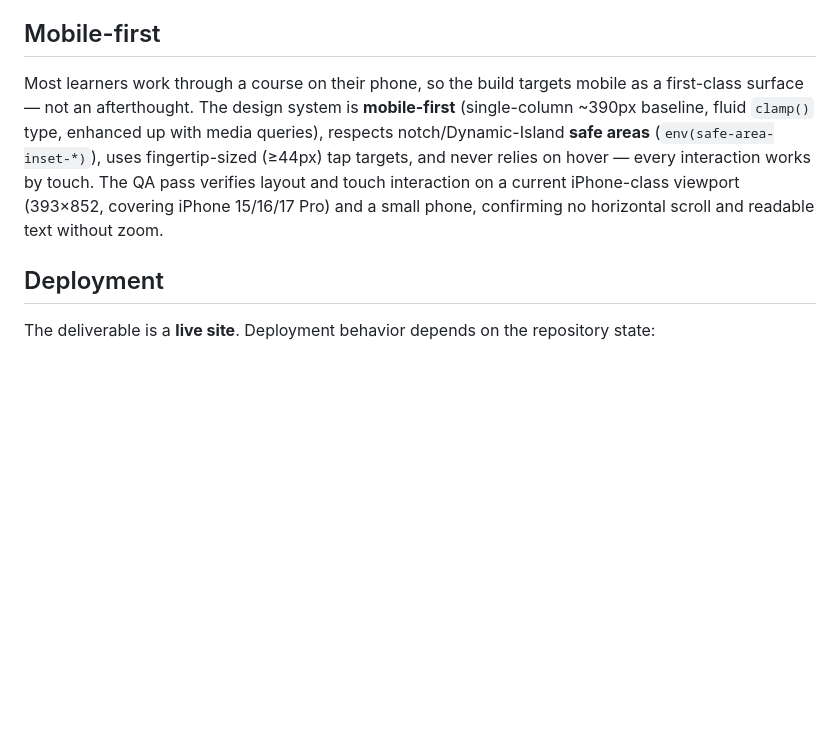
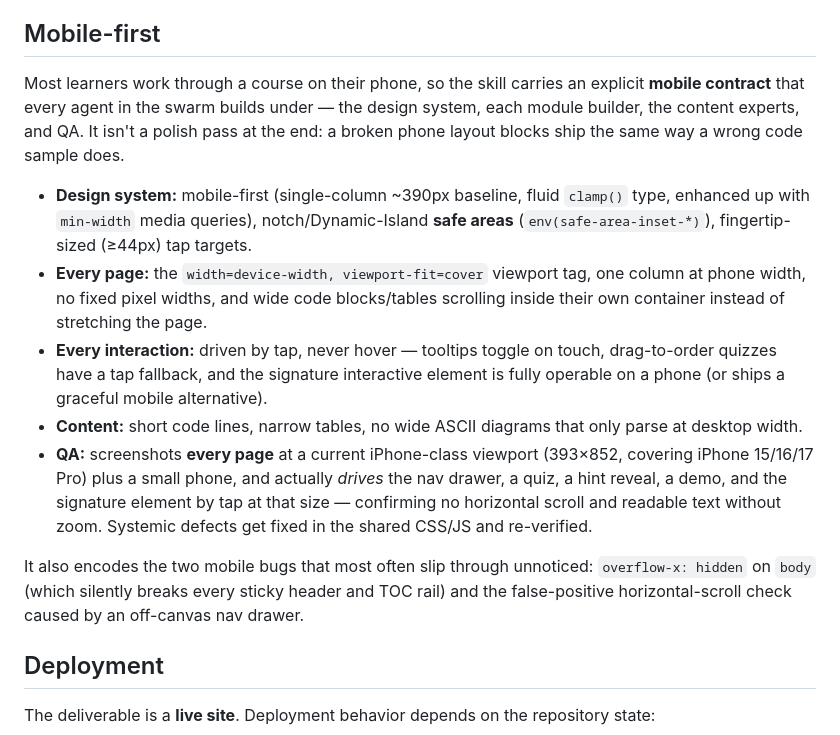
Before and after one commit to mikersays/mikersays-plugins, a Markdown page: plugins/bootcamp/README.md, the part around the change. GitHub-like rendering; blank space fills up the shorter version.

Commit message:
bootcamp: make mobile a first-class build constraint
The mobile guidance was scattered across Phase 2 (CSS), Phase 4 (touch
parity) and Phase 5 (QA), so only the orchestrator reliably saw it —
module-builder subagents, which emit most of the HTML, never did.

Consolidate it into one "mobile contract" section and propagate it:

- Orchestrator must paste the contract into every builder brief and
  restate it in _course/design_brief.md, so the builder contract carries
  it to agents that never read the skill file.
- Builders must emit the viewport meta tag and may not add page-local
  fixed-width CSS; capstone/reference get explicit table/grid reflow.
- Content experts must write phone-legible examples.
- QA promotes mobile to a ship blocker: screenshot every page at
  393x852, assert the viewport tag, and drive nav/quiz/hint/demo/
  signature element by tap rather than only inspecting layout.

Also applies the verified bloat trims for this file (-232 words).

Co-Authored-By: Claude Opus 5 (1M context) <noreply@anthropic.com>
Claude-Session: https://claude.ai/code/session_01N7sbYBwtSBJ1qo99CdBet8

```diff
--- a/plugins/bootcamp/README.md
+++ b/plugins/bootcamp/README.md
@@ -95,7 +95,15 @@ It stays dependency-light (vanilla JS, at most one CDN where a sandbox needs it)
 
 ## Mobile-first
 
-Most learners work through a course on their phone, so the build targets mobile as a first-class surface — not an afterthought. The design system is **mobile-first** (single-column ~390px baseline, fluid `clamp()` type, enhanced up with media queries), respects notch/Dynamic-Island **safe areas** (`env(safe-area-inset-*)`), uses fingertip-sized (≥44px) tap targets, and never relies on hover — every interaction works by touch. The QA pass verifies layout and touch interaction on a current iPhone-class viewport (393×852, covering iPhone 15/16/17 Pro) and a small phone, confirming no horizontal scroll and readable text without zoom.
+Most learners work through a course on their phone, so the skill carries an explicit **mobile contract** that every agent in the swarm builds under — the design system, each module builder, the content experts, and QA. It isn't a polish pass at the end: a broken phone layout blocks ship the same way a wrong code sample does.
+
+- **Design system:** mobile-first (single-column ~390px baseline, fluid `clamp()` type, enhanced up with `min-width` media queries), notch/Dynamic-Island **safe areas** (`env(safe-area-inset-*)`), fingertip-sized (≥44px) tap targets.
+- **Every page:** the `width=device-width, viewport-fit=cover` viewport tag, one column at phone width, no fixed pixel widths, and wide code blocks/tables scrolling inside their own container instead of stretching the page.
+- **Every interaction:** driven by tap, never hover — tooltips toggle on touch, drag-to-order quizzes have a tap fallback, and the signature interactive element is fully operable on a phone (or ships a graceful mobile alternative).
+- **Content:** short code lines, narrow tables, no wide ASCII diagrams that only parse at desktop width.
+- **QA:** screenshots **every page** at a current iPhone-class viewport (393×852, covering iPhone 15/16/17 Pro) plus a small phone, and actually *drives* the nav drawer, a quiz, a hint reveal, a demo, and the signature element by tap at that size — confirming no horizontal scroll and readable text without zoom. Systemic defects get fixed in the shared CSS/JS and re-verified.
+
+It also encodes the two mobile bugs that most often slip through unnoticed: `overflow-x: hidden` on `body` (which silently breaks every sticky header and TOC rail) and the false-positive horizontal-scroll check caused by an off-canvas nav drawer.
 
 ## Deployment
 
```
Also changed, not shown: 1 other file.
